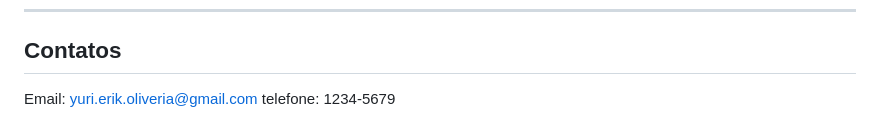
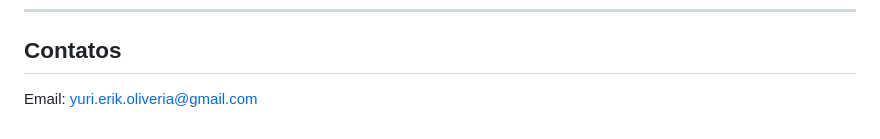
Before and after one commit to yurimarcon/Curso_git_GitHub, a Markdown page: README.md, the part around the change. Rendered like a GitHub page.

Commit message:
Tefeno foi removido

```diff
--- a/README.md
+++ b/README.md
@@ -91,4 +91,3 @@ Traz todas as alterações de outra branch para “mergear”com a branch atual.
 ## Contatos
 
 Email: yuri.erik.oliveria@gmail.com
-telefone: 1234-5679
```
